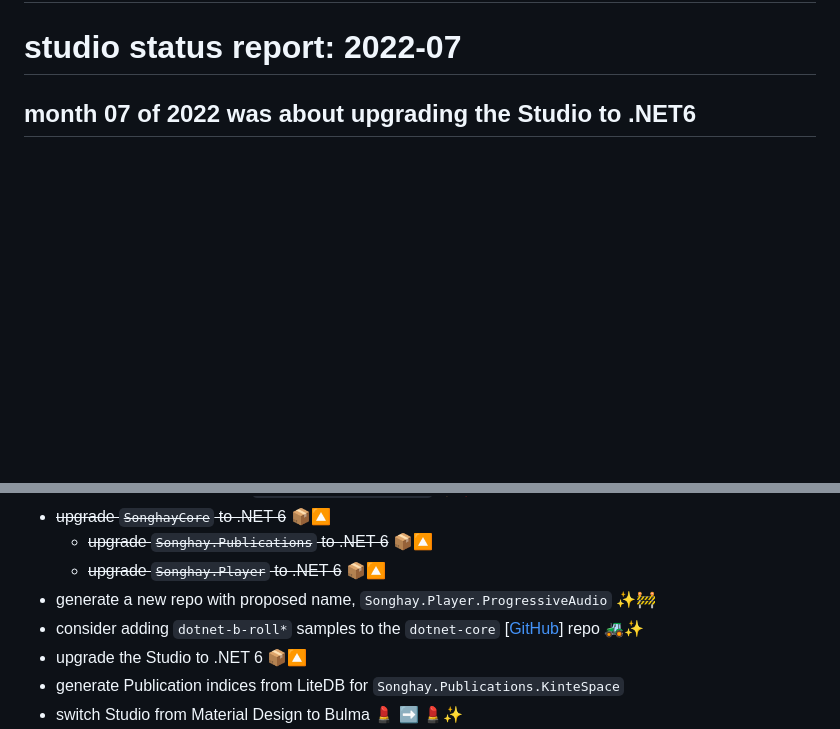
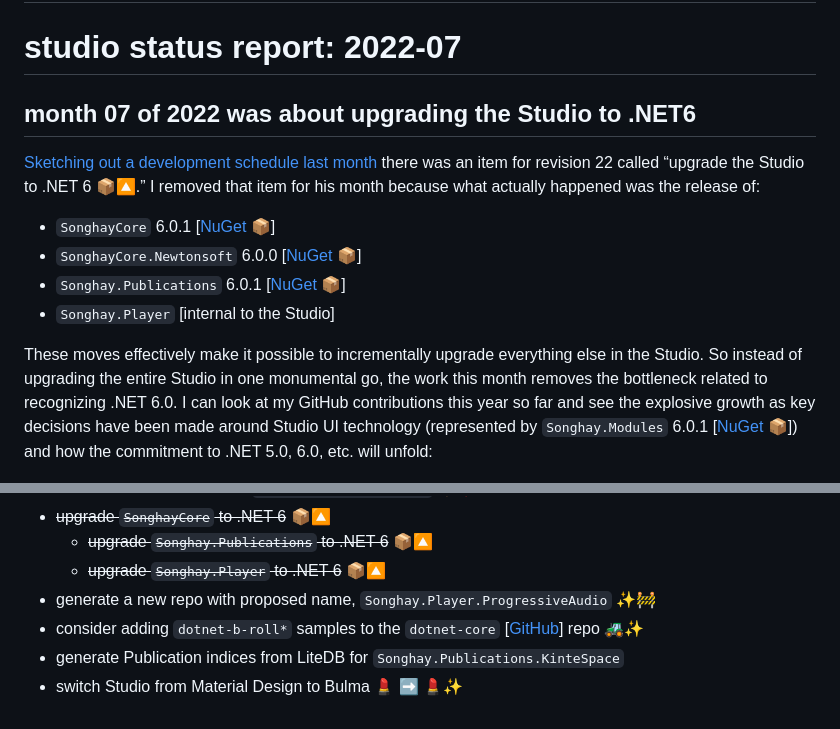
Before and after one commit to BryanWilhite/Blog, a Markdown page: presentation-drafts/2022-07-24-studio-status-report-2022-07.md, 2 parts joined by grey strips. GitHub-like rendering; blank space fills up the shorter version.

```diff
--- a/presentation-drafts/2022-07-24-studio-status-report-2022-07.md
+++ b/presentation-drafts/2022-07-24-studio-status-report-2022-07.md
@@ -21,4 +21,13 @@
 
 ## month 07 of 2022 was about upgrading the Studio to .NET6
 
+[Sketching out a development schedule last month](http://songhayblog.azurewebsites.net/entry/2022-06-26-studio-status-report-2022-06) there was an item for revision 22 called “upgrade the Studio to .NET 6 📦🔼.” I removed that item for his month because what actually happened was the release of:
+
+- `SonghayCore` 6.0.1 [[NuGet](https://www.nuget.org/packages/SonghayCore/) 📦]
+- `SonghayCore.Newtonsoft` 6.0.0 [[NuGet](https://www.nuget.org/packages/SonghayCore.Newtonsoft/) 📦]
+- `Songhay.Publications` 6.0.1 [[NuGet](https://www.nuget.org/packages/Songhay.Publications/) 📦]
+- `Songhay.Player` [internal to the Studio]
+
+These moves effectively make it possible to incrementally upgrade everything else in the Studio. So instead of upgrading the entire Studio in one monumental go, the work this month removes the bottleneck related to recognizing .NET 6.0. I can look at my GitHub contributions this year so far and see the explosive growth as key decisions have been made around Studio UI technology (represented by `Songhay.Modules` 6.0.1 [[NuGet](https://www.nuget.org/packages/Songhay.Modules/) 📦]) and how the commitment to .NET 5.0, 6.0, etc. will unfold:
+
 ![668 contributions in the last year](../presentation/image/day-path-2022-07-24-20-44-48.png)
@@ -36,7 +65,6 @@ The schedule of the month:
   - ~~upgrade `Songhay.Player` to .NET 6~~  📦🔼
 - generate a new repo with proposed name, `Songhay.Player.ProgressiveAudio` ✨🚧
 - consider adding `dotnet-b-roll*` samples to the `dotnet-core` [[GitHub](https://github.com/BryanWilhite/dotnet-core)] repo 🚜✨
-- upgrade the Studio to .NET 6 📦🔼
 - generate Publication indices from LiteDB for `Songhay.Publications.KinteSpace`
 - switch Studio from Material Design to Bulma 💄 ➡️ 💄✨
 - revise/update `Songhay.HelloWorlds.Activities` [[GitHub](https://github.com/BryanWilhite/Songhay.HelloWorlds.Activities)] with current Studio knowledge of ASP.NET and Azure Functions
```
Also changed, not shown: other parts of presentation-drafts/2022-07-24-studio-status-report-2022-07.md (+20 -0 lines), presentation/image/day-path-2022-07-28-18-42-35.png (added), presentation/image/day-path-2022-07-28-18-46-36.png (added).
